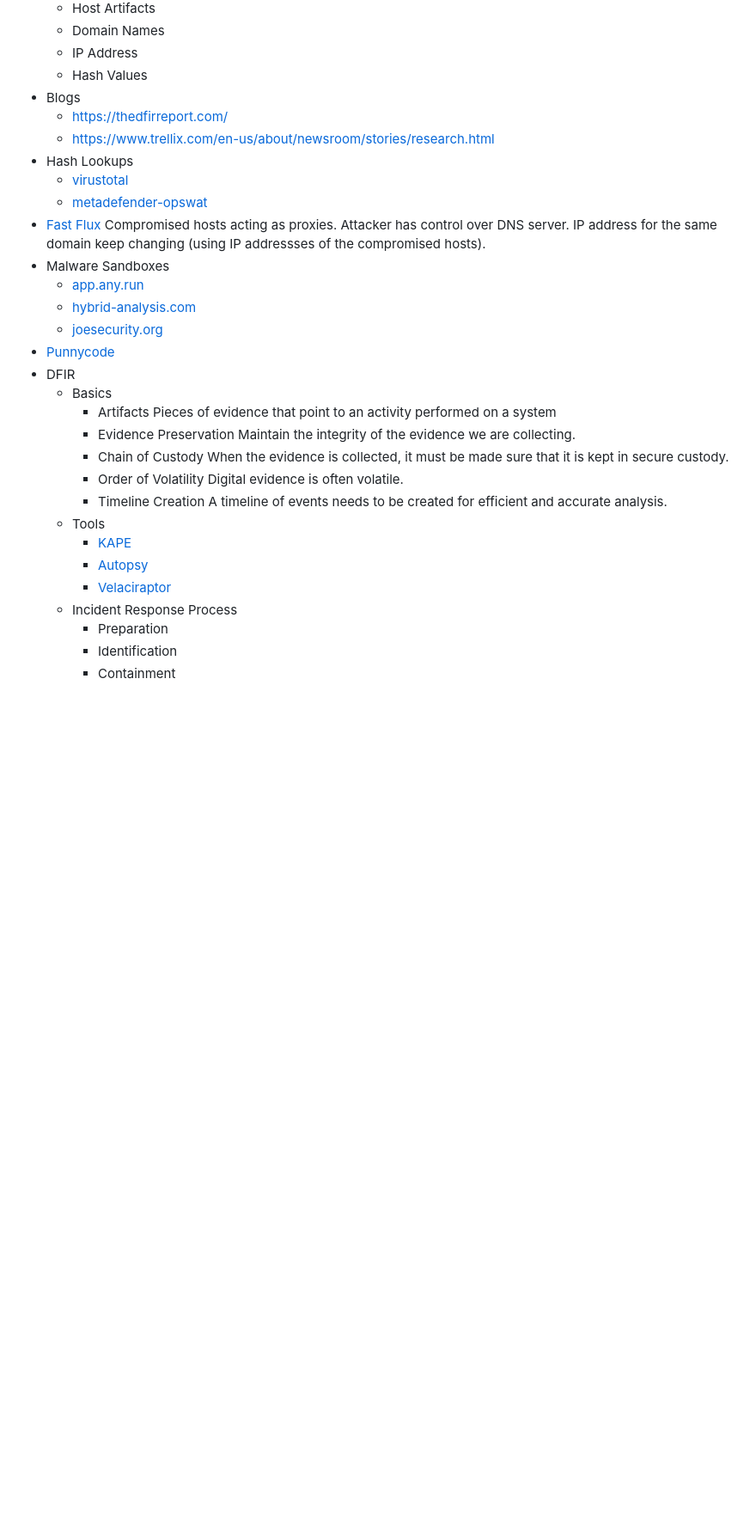
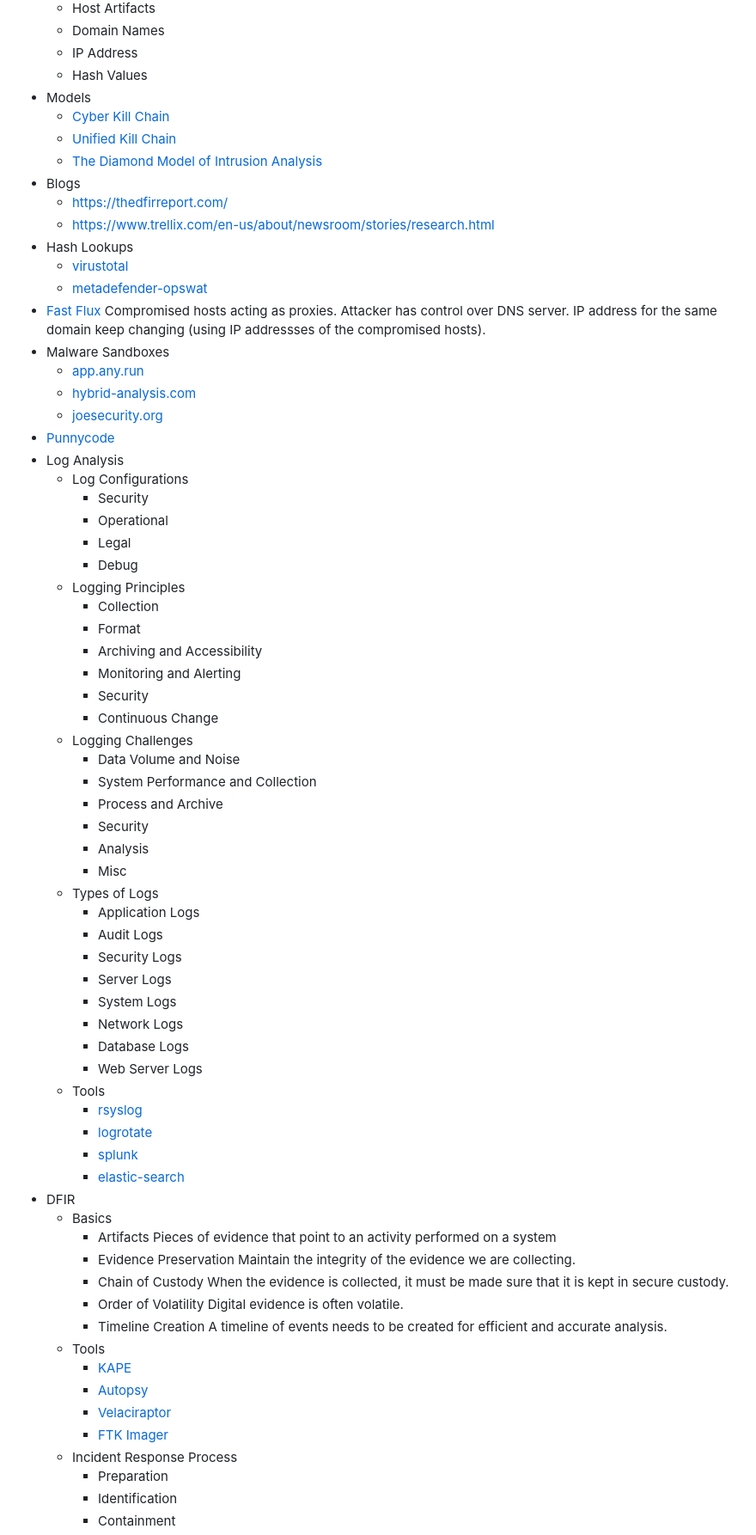
Before and after one commit to smmehrab/cybersecurity, a Markdown page: README.md, the part around one of its changes. Shown at 86% size. GitHub-like rendering; blank space fills up the shorter version.

```diff
--- a/README.md
+++ b/README.md
@@ -153,6 +154,10 @@
   * Domain Names
   * IP Address
   * Hash Values
+* Models
+  * [Cyber Kill Chain](https://www.lockheedmartin.com/en-us/capabilities/cyber/cyber-kill-chain.html)
+  * [Unified Kill Chain](https://www.unifiedkillchain.com/)
+  * [The Diamond Model of Intrusion Analysis](https://cyware.com/security-guides/cyber-threat-intelligence/what-is-the-diamond-model-of-intrusion-analysis-5f02)
 * Blogs
   * [https://thedfirreport.com/](https://thedfirreport.com/)
   * [https://www.trellix.com/en-us/about/newsroom/stories/research.html](https://www.trellix.com/en-us/about/newsroom/stories/research.html)
@@ -165,7 +170,42 @@
   * [app.any.run](https://app.any.run/)
   * [hybrid-analysis.com](https://www.hybrid-analysis.com/)
   * [joesecurity.org](https://www.joesecurity.org/)
-* [Punnycode](https://en.wikipedia.org/wiki/Punycode)
+* [Punnycode
+  ](https://en.wikipedia.org/wiki/Punycode)
+* Log Analysis
+  * Log Configurations
+    * Security
+    * Operational
+    * Legal
+    * Debug
+  * Logging Principles
+    * Collection
+    * Format
+    * Archiving and Accessibility
+    * Monitoring and Alerting
+    * Security
+    * Continuous Change
+  * Logging Challenges
+    * Data Volume and Noise
+    * System Performance and Collection
+    * Process and Archive
+    * Security
+    * Analysis
+    * Misc
+  * Types of Logs
+    * Application Logs
+    * Audit Logs
+    * Security Logs
+    * Server Logs
+    * System Logs
+    * Network Logs
+    * Database Logs
+    * Web Server Logs
+  * Tools
+    * [rsyslog](https://www.rsyslog.com/)
+    * [logrotate](https://linux.die.net/man/8/logrotate)
+    * [splunk](https://www.splunk.com/)
+    * [elastic-search](https://www.elastic.co/elastic-stack)
 * DFIR
   * Basics
     * Artifacts
@@ -182,6 +222,7 @@
     * [KAPE](https://www.kroll.com/en/insights/publications/cyber/kroll-artifact-parser-extractor-kape)
     * [Autopsy](https://www.autopsy.com/)
     * [Velaciraptor](https://docs.velociraptor.app/)
+    * [FTK Imager](https://www.exterro.com/ftk-imager)
   * Incident Response Process
     * Preparation
     * Identification
```
Also changed, not shown: other parts of README.md (+56 -6 lines).
